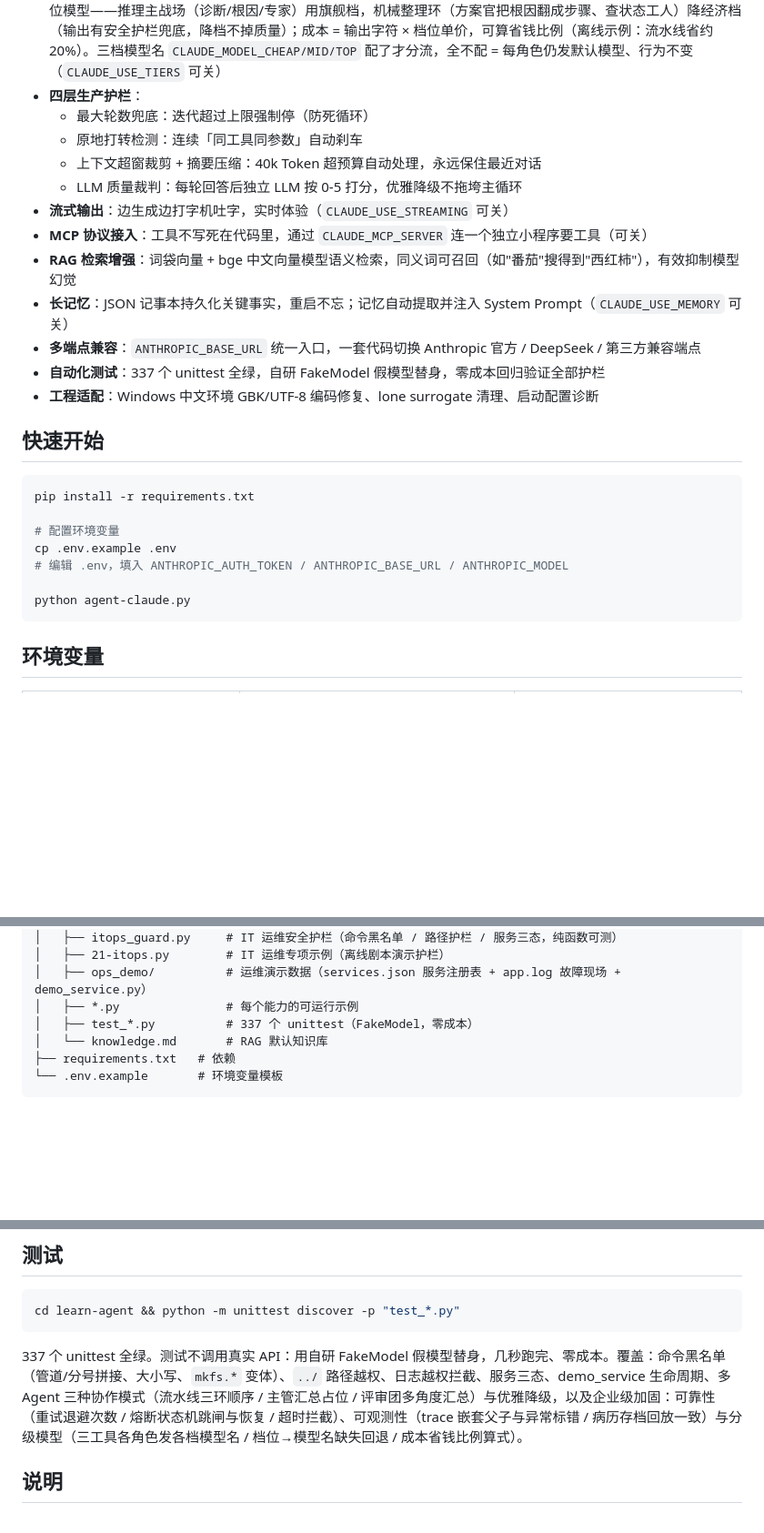
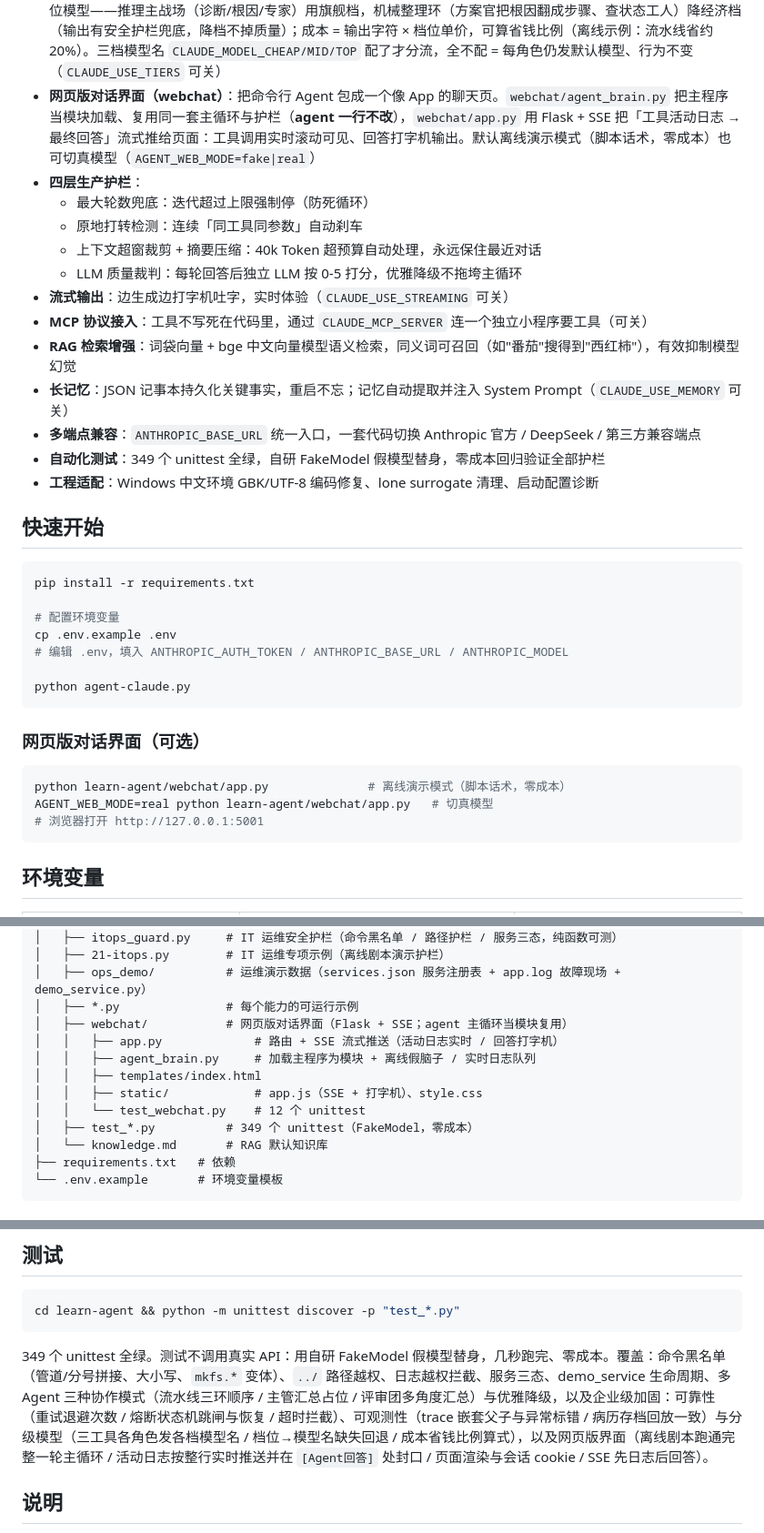
Before and after one commit to handsomezwj/agent-claude, a Markdown page: README.md, 3 parts joined by grey strips. Shown at 91% size. Drawn GitHub-style; blank space fills up the shorter version.

Commit message:
docs: README 补充网页版界面特性、运行方式、项目结构与测试数（349）

````diff
--- a/README.md
+++ b/README.md
@@ -20,6 +20,7 @@
 - **企业级加固 · 可靠性层**：真实下游会挂——**重试**（指数退避扛瞬时抖动）+ **超时**（线程限时防傻等）+ **熔断**（保险丝状态机防雪崩，冷却后试探恢复）；`HardenedAgent` 透明包装接入每条多 Agent 模型调用，协调器无感（`CLAUDE_USE_RELIABILITY` 可关、次数/阈值/冷却可调）
 - **企业级加固 · 可观测性层**：每次多 Agent 协作自动留一份 trace「病历」（谁/状态/耗时，嵌套 span 树），控制台打印 + 可落盘回放，一眼定位哪一环慢/挂/被熔断挡住；病历只打印不污染返回文本（`CLAUDE_USE_TRACE` 可关、`CLAUDE_TRACE_FILE` 存档）
 - **企业级加固 · 分级模型（省钱路由）**：多 Agent 一次调 3~4 次模型，按「角色→档位」策略表给不同环节发不同档位模型——推理主战场（诊断/根因/专家）用旗舰档，机械整理环（方案官把根因翻成步骤、查状态工人）降经济档（输出有安全护栏兜底，降档不掉质量）；成本 = 输出字符 × 档位单价，可算省钱比例（离线示例：流水线省约 20%）。三档模型名 `CLAUDE_MODEL_CHEAP/MID/TOP` 配了才分流，全不配 = 每角色仍发默认模型、行为不变（`CLAUDE_USE_TIERS` 可关）
+- **网页版对话界面（webchat）**：把命令行 Agent 包成一个像 App 的聊天页。`webchat/agent_brain.py` 把主程序当模块加载、复用同一套主循环与护栏（**agent 一行不改**），`webchat/app.py` 用 Flask + SSE 把「工具活动日志 → 最终回答」流式推给页面：工具调用实时滚动可见、回答打字机输出。默认离线演示模式（脚本话术，零成本）也可切真模型（`AGENT_WEB_MODE=fake|real`）
 - **四层生产护栏**：
   - 最大轮数兜底：迭代超过上限强制停（防死循环）
   - 原地打转检测：连续「同工具同参数」自动刹车
@@ -30,7 +31,7 @@
 - **RAG 检索增强**：词袋向量 + bge 中文向量模型语义检索，同义词可召回（如"番茄"搜得到"西红柿"），有效抑制模型幻觉
 - **长记忆**：JSON 记事本持久化关键事实，重启不忘；记忆自动提取并注入 System Prompt（`CLAUDE_USE_MEMORY` 可关）
 - **多端点兼容**：`ANTHROPIC_BASE_URL` 统一入口，一套代码切换 Anthropic 官方 / DeepSeek / 第三方兼容端点
-- **自动化测试**：337 个 unittest 全绿，自研 FakeModel 假模型替身，零成本回归验证全部护栏
+- **自动化测试**：349 个 unittest 全绿，自研 FakeModel 假模型替身，零成本回归验证全部护栏
 - **工程适配**：Windows 中文环境 GBK/UTF-8 编码修复、lone surrogate 清理、启动配置诊断
 
 ## 快速开始
@@ -43,6 +44,14 @@ cp .env.example .env
 # 编辑 .env，填入 ANTHROPIC_AUTH_TOKEN / ANTHROPIC_BASE_URL / ANTHROPIC_MODEL
 
 python agent-claude.py
+```
+
+### 网页版对话界面（可选）
+
+```bash
+python learn-agent/webchat/app.py              # 离线演示模式（脚本话术，零成本）
+AGENT_WEB_MODE=real python learn-agent/webchat/app.py   # 切真模型
+# 浏览器打开 http://127.0.0.1:5001
 ```
 
 ## 环境变量
@@ -121,7 +130,13 @@ python agent-claude.py
 │   ├── 21-itops.py        # IT 运维专项示例（离线剧本演示护栏）
 │   ├── ops_demo/          # 运维演示数据（services.json 服务注册表 + app.log 故障现场 + demo_service.py）
 │   ├── *.py               # 每个能力的可运行示例
-│   ├── test_*.py          # 337 个 unittest（FakeModel，零成本）
+│   ├── webchat/           # 网页版对话界面（Flask + SSE；agent 主循环当模块复用）
+│   │   ├── app.py             # 路由 + SSE 流式推送（活动日志实时 / 回答打字机）
+│   │   ├── agent_brain.py     # 加载主程序为模块 + 离线假脑子 / 实时日志队列
+│   │   ├── templates/index.html
+│   │   ├── static/            # app.js（SSE + 打字机）、style.css
+│   │   └── test_webchat.py    # 12 个 unittest
+│   ├── test_*.py          # 349 个 unittest（FakeModel，零成本）
 │   └── knowledge.md       # RAG 默认知识库
 ├── requirements.txt   # 依赖
 └── .env.example       # 环境变量模板
@@ -145,7 +160,7 @@ python agent-claude.py
 cd learn-agent && python -m unittest discover -p "test_*.py"
 ```
 
-337 个 unittest 全绿。测试不调用真实 API：用自研 FakeModel 假模型替身，几秒跑完、零成本。覆盖：命令黑名单（管道/分号拼接、大小写、`mkfs.*` 变体）、`../` 路径越权、日志越权拦截、服务三态、demo_service 生命周期、多 Agent 三种协作模式（流水线三环顺序 / 主管汇总占位 / 评审团多角度汇总）与优雅降级，以及企业级加固：可靠性（重试退避次数 / 熔断状态机跳闸与恢复 / 超时拦截）、可观测性（trace 嵌套父子与异常标错 / 病历存档回放一致）与分级模型（三工具各角色发各档模型名 / 档位→模型名缺失回退 / 成本省钱比例算式）。
+349 个 unittest 全绿。测试不调用真实 API：用自研 FakeModel 假模型替身，几秒跑完、零成本。覆盖：命令黑名单（管道/分号拼接、大小写、`mkfs.*` 变体）、`../` 路径越权、日志越权拦截、服务三态、demo_service 生命周期、多 Agent 三种协作模式（流水线三环顺序 / 主管汇总占位 / 评审团多角度汇总）与优雅降级，以及企业级加固：可靠性（重试退避次数 / 熔断状态机跳闸与恢复 / 超时拦截）、可观测性（trace 嵌套父子与异常标错 / 病历存档回放一致）与分级模型（三工具各角色发各档模型名 / 档位→模型名缺失回退 / 成本省钱比例算式），以及网页版界面（离线剧本跑通完整一轮主循环 / 活动日志按整行实时推送并在 `[Agent回答]` 处封口 / 页面渲染与会话 cookie / SSE 先日志后回答）。
 
 ## 说明
 
````
